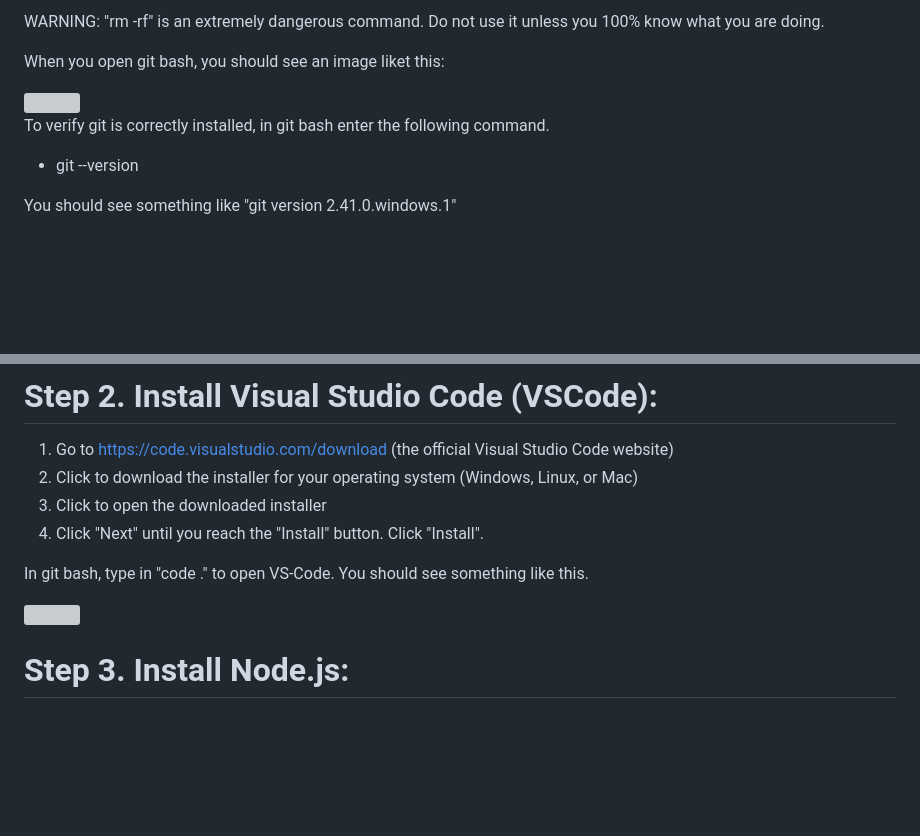
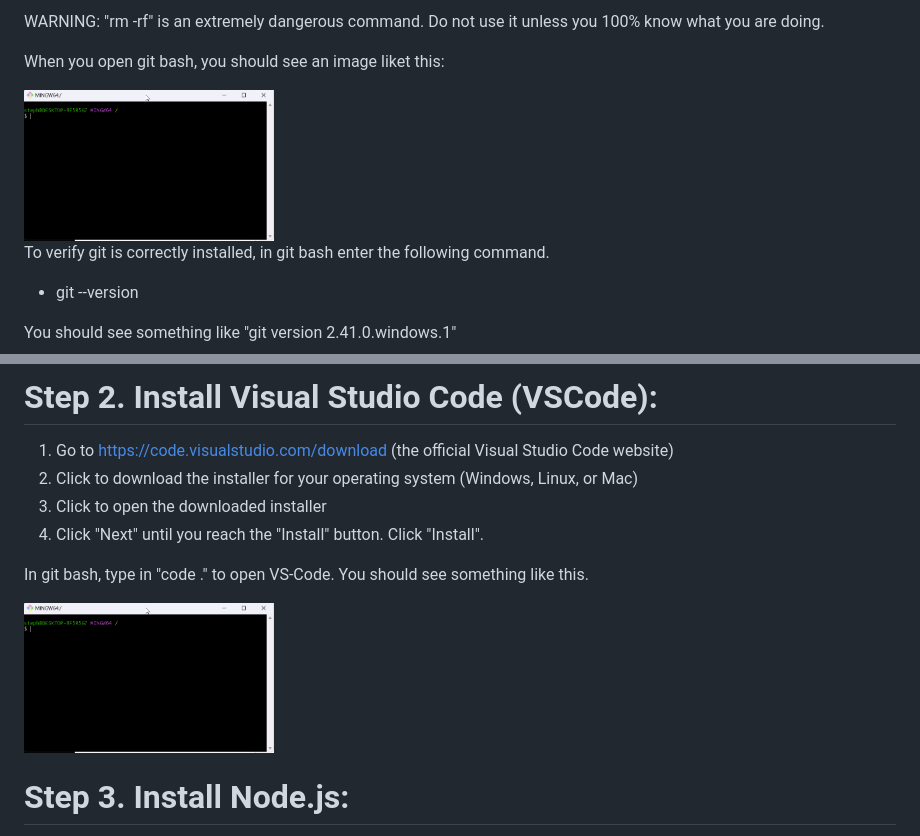
Before and after one commit to EmpathyTechnologies/TrioCode-Curriculum, a Markdown page: 00-setup/1_Activity_SetUp.md, 2 parts joined by grey strips. Drawn GitHub-style; blank space fills up the shorter version; grey boxes are pictures that could not be loaded.

Commit message:
updated broken links

```diff
--- a/00-setup/1_Activity_SetUp.md
+++ b/00-setup/1_Activity_SetUp.md
@@ -25,7 +25,7 @@ WARNING: "rm -rf" is an extremely dangerous command. Do not use it unless you 10
 
 When you open git bash, you should see an image liket this:
 
-<img width="250px" src="../images/gitbash.png">
+<img width="250px" src="./images/gitbash.png">
 
 To verify git is correctly installed, in git bash enter the following command.
 
@@ -44,7 +44,7 @@ You should see something like "git version 2.41.0.windows.1"
 
 In git bash, type in "code ." to open VS-Code. You should see something like this.
 
-<img width="250px" src="../images/gitbash.png">
+<img width="250px" src="./images/gitbash.png">
 
 # Step 3. Install Node.js:
 
```
